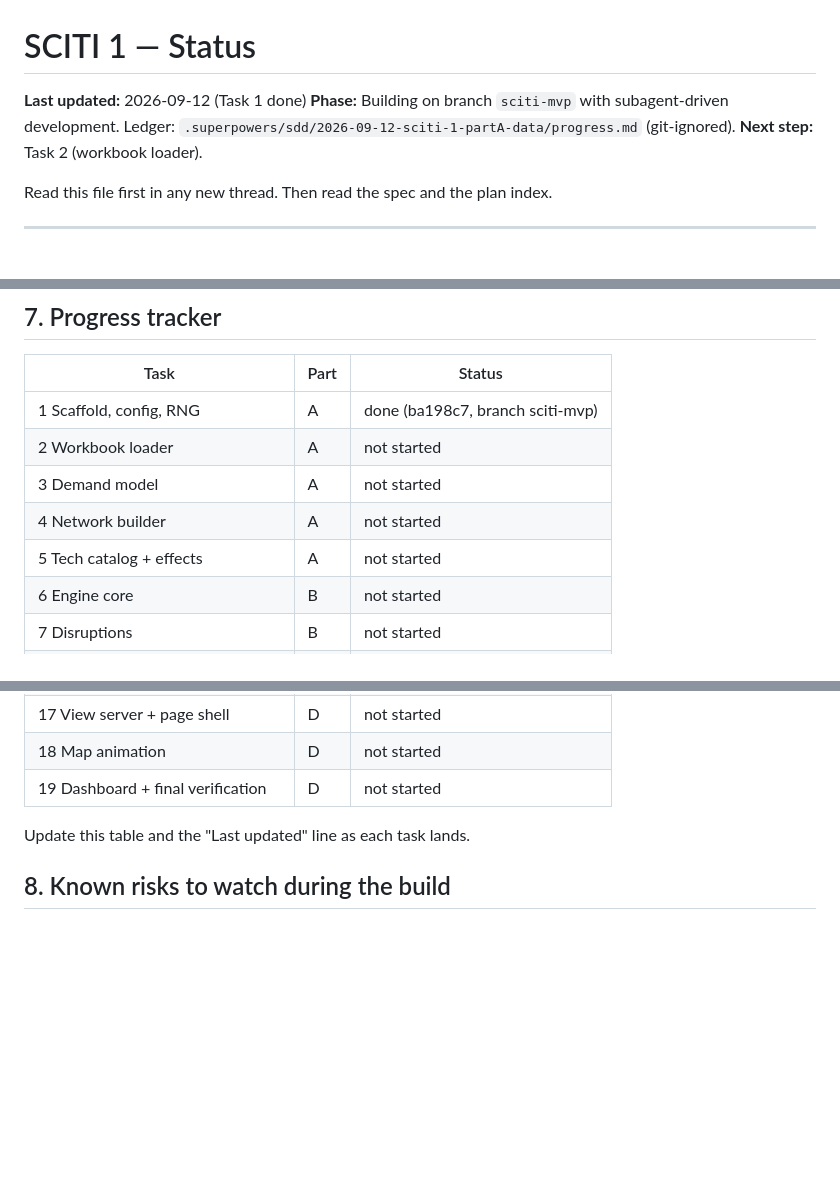
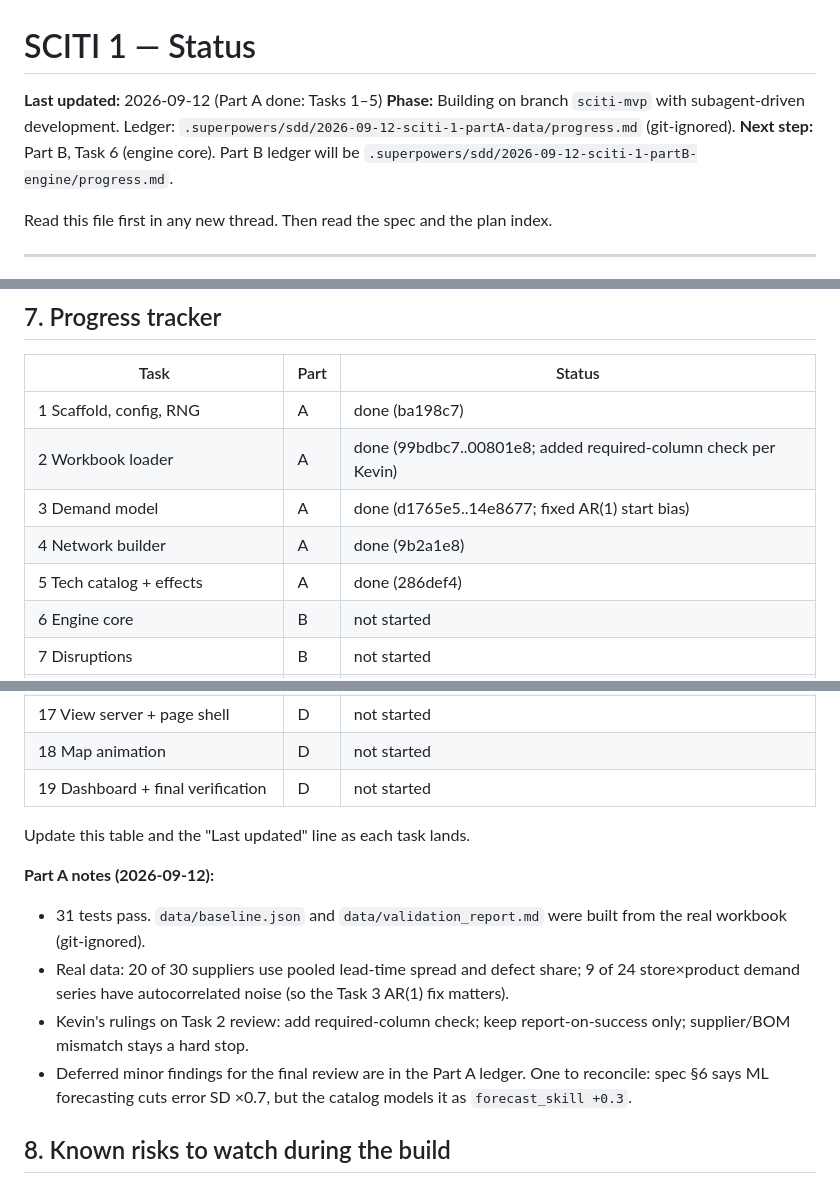
Before and after one commit to KD1960/SCITI-simulation, a Markdown page: STATUS.md, 3 parts joined by grey strips. Rendered like a GitHub page; blank space fills up the shorter version.

Commit message:
STATUS: Part A (Tasks 1-5) complete
Co-Authored-By: Claude Opus 5 <noreply@anthropic.com>

```diff
--- a/STATUS.md
+++ b/STATUS.md
@@ -1,8 +1,8 @@
 # SCITI 1 — Status
 
-**Last updated:** 2026-09-12 (Task 1 done)
+**Last updated:** 2026-09-12 (Part A done: Tasks 1–5)
 **Phase:** Building on branch `sciti-mvp` with subagent-driven development. Ledger: `.superpowers/sdd/2026-09-12-sciti-1-partA-data/progress.md` (git-ignored).
-**Next step:** Task 2 (workbook loader).
+**Next step:** Part B, Task 6 (engine core). Part B ledger will be `.superpowers/sdd/2026-09-12-sciti-1-partB-engine/progress.md`.
 
 Read this file first in any new thread. Then read the spec and the plan index.
 
@@ -88,11 +88,11 @@ Chosen 2026-09-12: **subagent-driven** (`superpowers:subagent-driven-development
 
 | Task | Part | Status |
 |---|---|---|
-| 1 Scaffold, config, RNG | A | done (ba198c7, branch sciti-mvp) |
-| 2 Workbook loader | A | not started |
-| 3 Demand model | A | not started |
-| 4 Network builder | A | not started |
-| 5 Tech catalog + effects | A | not started |
+| 1 Scaffold, config, RNG | A | done (ba198c7) |
+| 2 Workbook loader | A | done (99bdbc7..00801e8; added required-column check per Kevin) |
+| 3 Demand model | A | done (d1765e5..14e8677; fixed AR(1) start bias) |
+| 4 Network builder | A | done (9b2a1e8) |
+| 5 Tech catalog + effects | A | done (286def4) |
 | 6 Engine core | B | not started |
 | 7 Disruptions | B | not started |
 | 8 Invariant checks | B | not started |
@@ -110,6 +110,12 @@ Chosen 2026-09-12: **subagent-driven** (`superpowers:subagent-driven-development
 
 Update this table and the "Last updated" line as each task lands.
 
+**Part A notes (2026-09-12):**
+- 31 tests pass. `data/baseline.json` and `data/validation_report.md` were built from the real workbook (git-ignored).
+- Real data: 20 of 30 suppliers use pooled lead-time spread and defect share; 9 of 24 store×product demand series have autocorrelated noise (so the Task 3 AR(1) fix matters).
+- Kevin's rulings on Task 2 review: add required-column check; keep report-on-success only; supplier/BOM mismatch stays a hard stop.
+- Deferred minor findings for the final review are in the Part A ledger. One to reconcile: spec §6 says ML forecasting cuts error SD ×0.7, but the catalog models it as `forecast_skill +0.3`.
+
 ## 8. Known risks to watch during the build
 
 - **Engine tuning:** the baseline inventory policy may give a low fill rate on real data (Task 10 calibration). If so, debug the policy; don't lower the bar.
```
